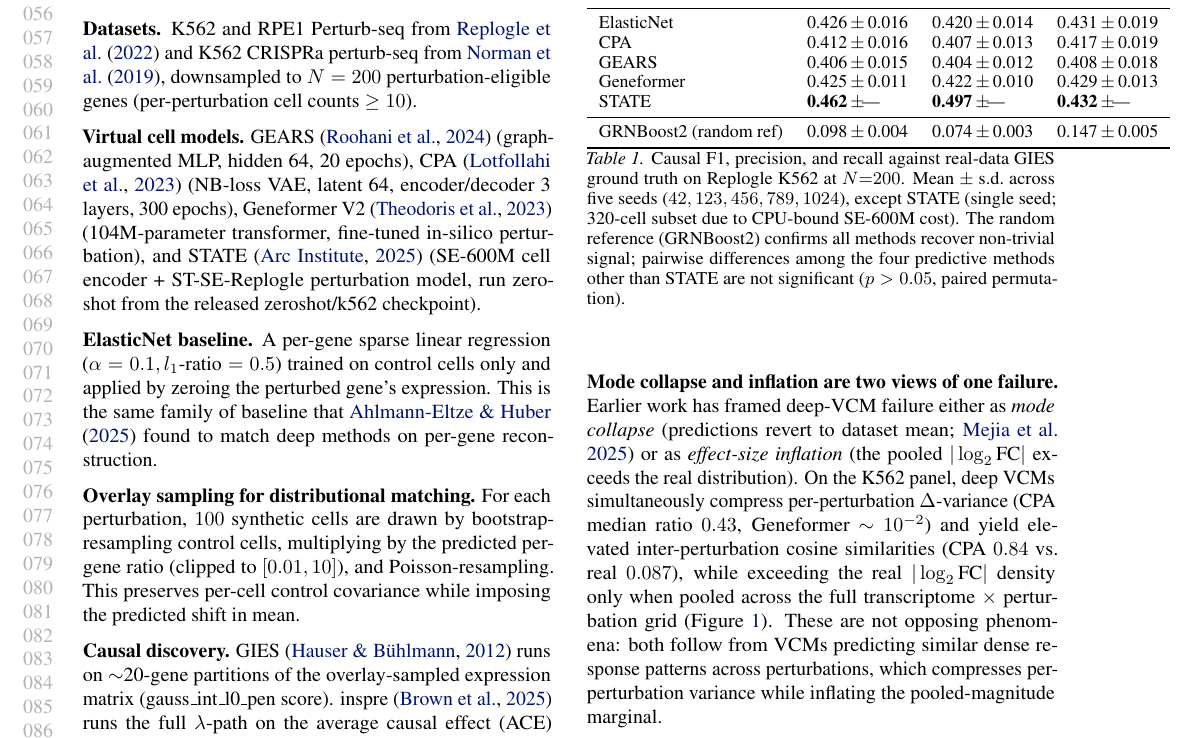
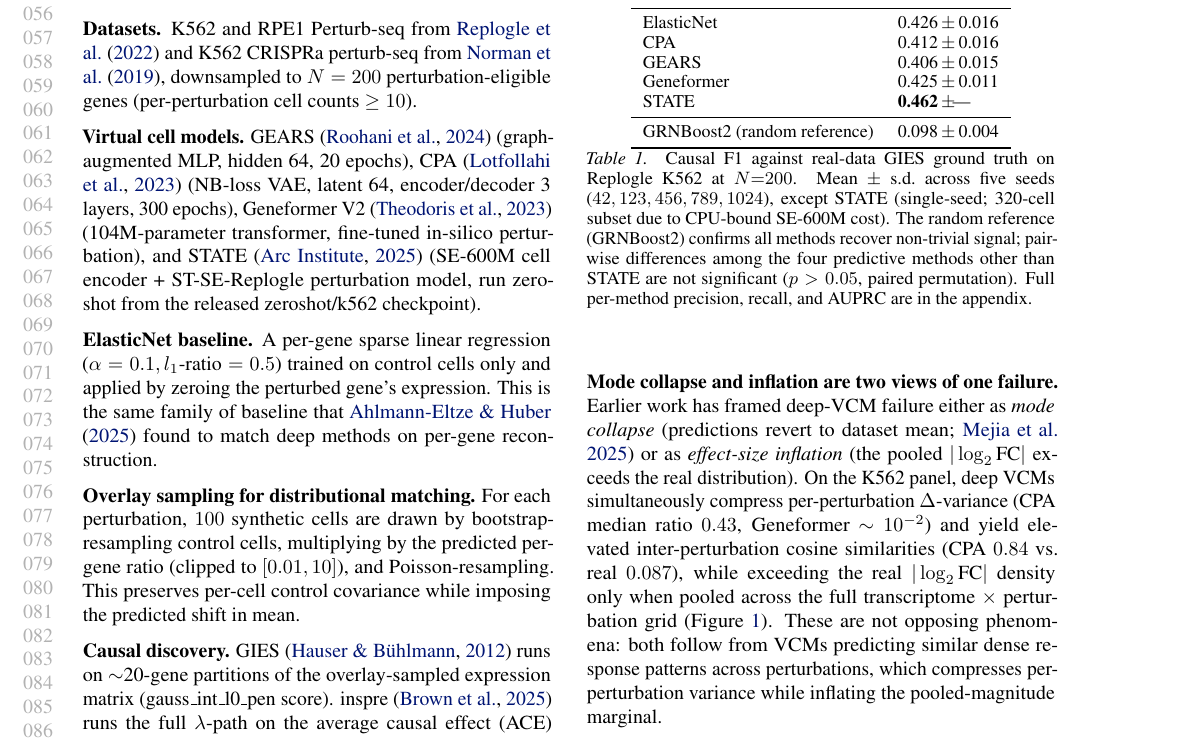
Before and after one commit to aayanAW/CausalCell, a LaTeX paper (submissions/icml/CausalCellBench_ICML_Short4pp.tex): part of page 2 of 10, cut so that both start at the same text. Compiled offline with pdfLaTeX.

Commit message:
v2.13: fix Table 1 column overflow in short paper
The 7-column F1/P/R table introduced in v2.11 was wider than \columnwidth
and bled into the right margin. Reverted to F1-only with mean ± s.d. across
five seeds (5 logical columns total). Full per-method precision, recall,
and AUPRC remain in the multi-seed table in the appendix, so no information
is lost.

PDF: 10 pages total (3 main + 1 refs + 6 appendix), 140 KB. Main body still
within short-paper limit.

```diff
--- a/submissions/icml/CausalCellBench_ICML_Short4pp.tex
+++ b/submissions/icml/CausalCellBench_ICML_Short4pp.tex
@@ -87,20 +87,20 @@ The recent finding of \citet{ahlmanneltze2025} answers this question \emph{no} f
 \begin{table}[t]
 \centering
 \small
-\begin{tabular}{lr@{$\,\pm\,$}lr@{$\,\pm\,$}lr@{$\,\pm\,$}l}
+\begin{tabular}{lr@{$\,\pm\,$}l}
 \toprule
-\textbf{Method} & \multicolumn{2}{c}{\textbf{F1}} & \multicolumn{2}{c}{\textbf{Prec.}} & \multicolumn{2}{c}{\textbf{Rec.}} \\
+\textbf{Method} & \multicolumn{2}{c}{\textbf{Causal F1}} \\
 \midrule
-ElasticNet  & 0.426 & 0.016 & 0.420 & 0.014 & 0.431 & 0.019 \\
-CPA         & 0.412 & 0.016 & 0.407 & 0.013 & 0.417 & 0.019 \\
-GEARS       & 0.406 & 0.015 & 0.404 & 0.012 & 0.408 & 0.018 \\
-Geneformer  & 0.425 & 0.011 & 0.422 & 0.010 & 0.429 & 0.013 \\
-STATE       & \textbf{0.462} & \hspace{-3pt}--- & \textbf{0.497} & \hspace{-3pt}--- & \textbf{0.432} & \hspace{-3pt}--- \\
+ElasticNet        & 0.426 & 0.016 \\
+CPA               & 0.412 & 0.016 \\
+GEARS             & 0.406 & 0.015 \\
+Geneformer        & 0.425 & 0.011 \\
+STATE             & \textbf{0.462} & \hspace{-3pt}--- \\
 \midrule
-GRNBoost2 (random ref) & 0.098 & 0.004 & 0.074 & 0.003 & 0.147 & 0.005 \\
+GRNBoost2 (random reference) & 0.098 & 0.004 \\
 \bottomrule
 \end{tabular}
-\caption{Causal F1, precision, and recall against real-data GIES ground truth on Replogle K562 at $N{=}200$. Mean $\pm$ s.d.\ across five seeds ($42, 123, 456, 789, 1024$), except STATE (single seed; 320-cell subset due to CPU-bound SE-600M cost). The random reference (GRNBoost2) confirms all methods recover non-trivial signal; pairwise differences among the four predictive methods other than STATE are not significant ($p > 0.05$, paired permutation).}
+\caption{Causal F1 against real-data GIES ground truth on Replogle K562 at $N{=}200$. Mean $\pm$ s.d.\ across five seeds ($42, 123, 456, 789, 1024$), except STATE (single-seed; 320-cell subset due to CPU-bound SE-600M cost). The random reference (GRNBoost2) confirms all methods recover non-trivial signal; pairwise differences among the four predictive methods other than STATE are not significant ($p > 0.05$, paired permutation). Full per-method precision, recall, and AUPRC are in the appendix.}
 \label{tab:main}
 \end{table}
 
```
Also changed, not shown: submissions/icml/CausalCellBench_ICML_Short4pp.pdf.
